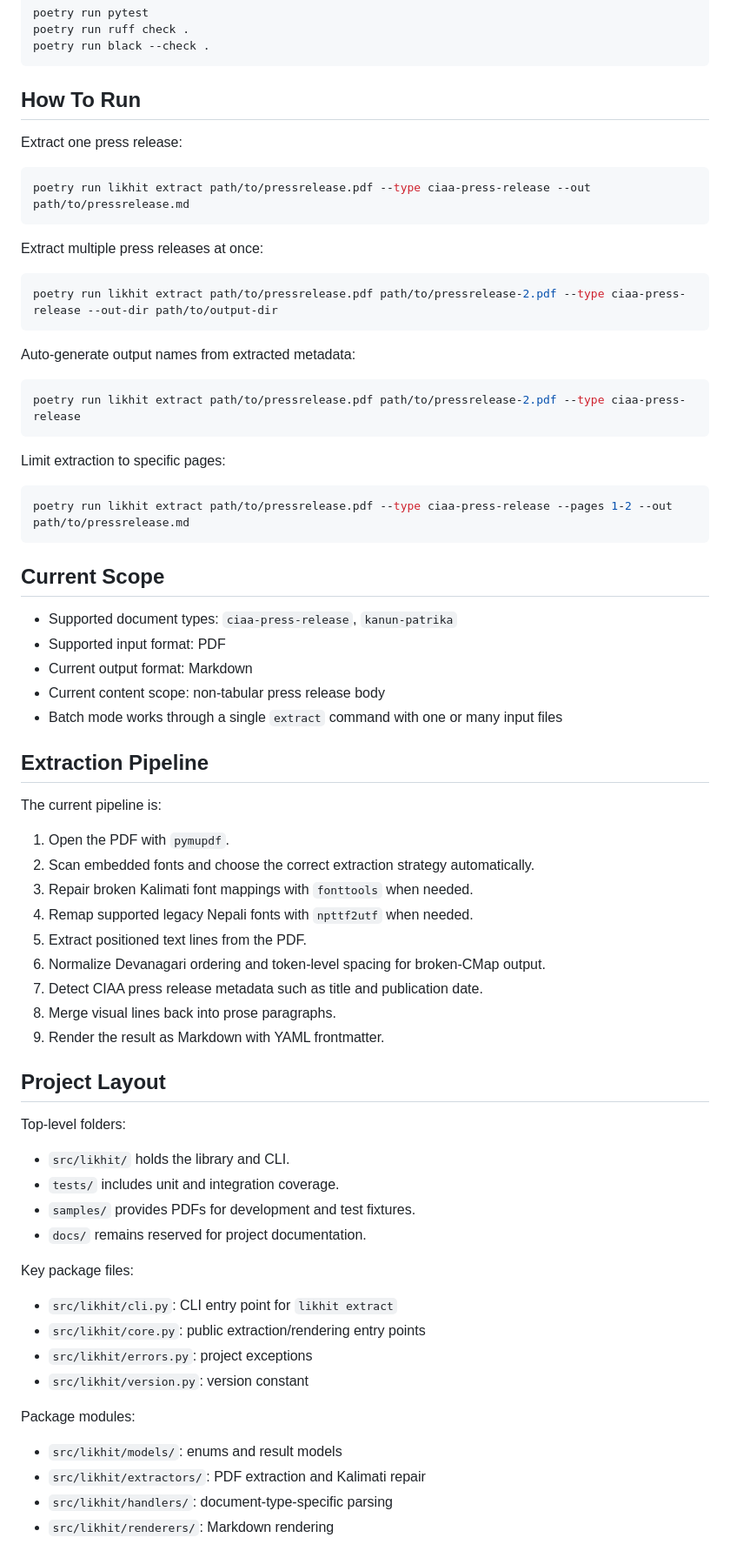
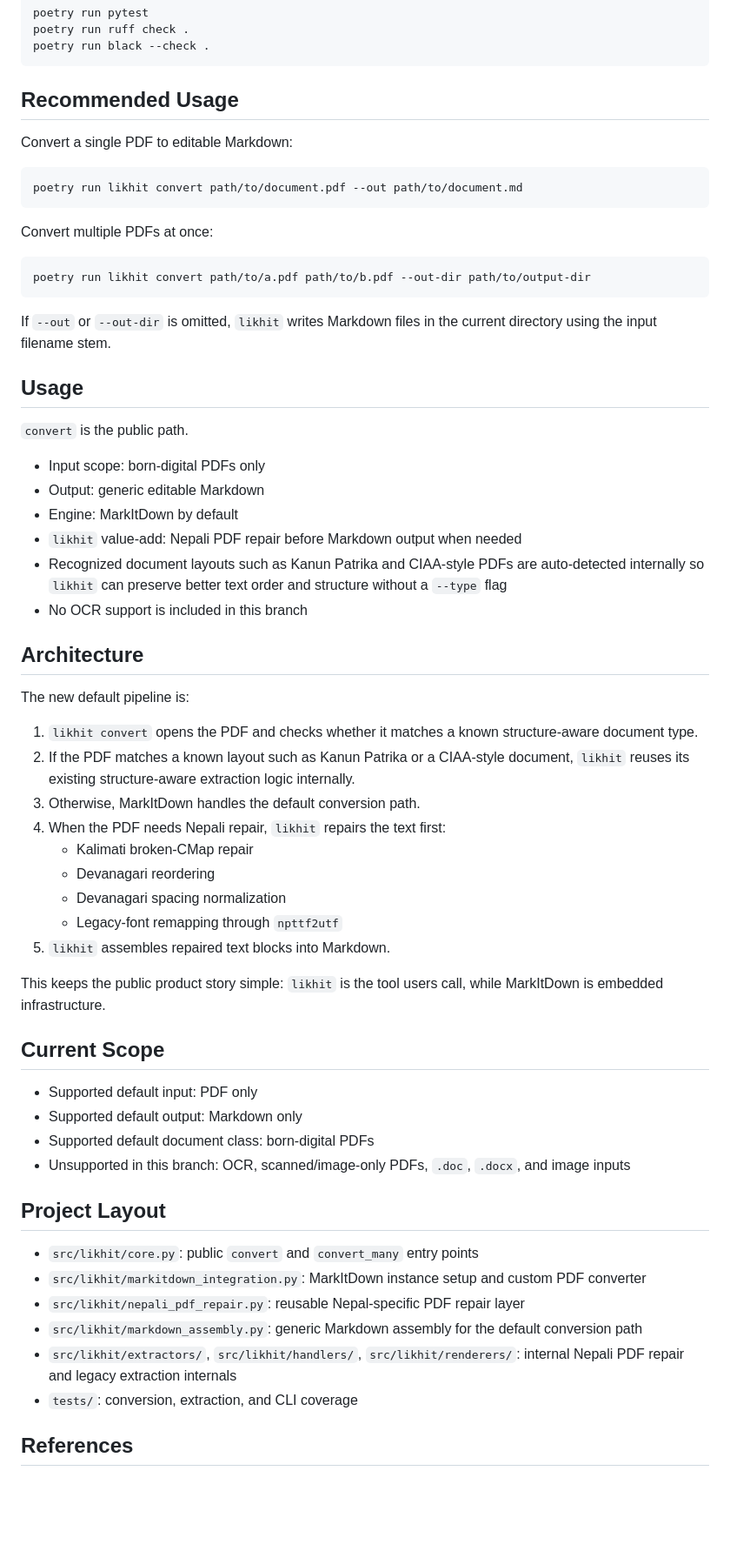
Before and after one commit to Jawafdehi/likhit, a Markdown page: README.md, the part around one of its changes. Shown at 87% size. GitHub-like rendering; blank space fills up the shorter version.

Commit message:
Update README for convert-first workflow

````diff
--- a/README.md
+++ b/README.md
@@ -20,75 +20,64 @@ poetry run ruff check .
 poetry run black --check .
 ```
 
-## How To Run
+## Recommended Usage
 
-Extract one press release:
+Convert a single PDF to editable Markdown:
 
 ```bash
-poetry run likhit extract path/to/pressrelease.pdf --type ciaa-press-release --out path/to/pressrelease.md
+poetry run likhit convert path/to/document.pdf --out path/to/document.md
 ```
 
-Extract multiple press releases at once:
+Convert multiple PDFs at once:
 
 ```bash
-poetry run likhit extract path/to/pressrelease.pdf path/to/pressrelease-2.pdf --type ciaa-press-release --out-dir path/to/output-dir
+poetry run likhit convert path/to/a.pdf path/to/b.pdf --out-dir path/to/output-dir
 ```
 
-Auto-generate output names from extracted metadata:
+If `--out` or `--out-dir` is omitted, `likhit` writes Markdown files in the current directory using the input filename stem.
 
-```bash
-poetry run likhit extract path/to/pressrelease.pdf path/to/pressrelease-2.pdf --type ciaa-press-release
-```
+## Usage
 
-Limit extraction to specific pages:
+`convert` is the public path.
 
-```bash
-poetry run likhit extract path/to/pressrelease.pdf --type ciaa-press-release --pages 1-2 --out path/to/pressrelease.md
-```
+- Input scope: born-digital PDFs only
+- Output: generic editable Markdown
+- Engine: MarkItDown by default
+- `likhit` value-add: Nepali PDF repair before Markdown output when needed
+- Recognized document layouts such as Kanun Patrika and CIAA-style PDFs are auto-detected internally so `likhit` can preserve better text order and structure without a `--type` flag
+- No OCR support is included in this branch
 
+## Architecture
+
+The new default pipeline is:
+
+1. `likhit convert` opens the PDF and checks whether it matches a known structure-aware document type.
+2. If the PDF matches a known layout such as Kanun Patrika or a CIAA-style document, `likhit` reuses its existing structure-aware extraction logic internally.
+3. Otherwise, MarkItDown handles the default conversion path.
+4. When the PDF needs Nepali repair, `likhit` repairs the text first:
+   - Kalimati broken-CMap repair
+   - Devanagari reordering
+   - Devanagari spacing normalization
+   - Legacy-font remapping through `npttf2utf`
+5. `likhit` assembles repaired text blocks into Markdown.
+
+This keeps the public product story simple: `likhit` is the tool users call, while MarkItDown is embedded infrastructure.
 
 ## Current Scope
 
-- Supported document types: `ciaa-press-release`, `kanun-patrika`
-- Supported input format: PDF
-- Current output format: Markdown
-- Current content scope: non-tabular press release body
-- Batch mode works through a single `extract` command with one or many input files
-
-## Extraction Pipeline
-
-The current pipeline is:
-
-1. Open the PDF with `pymupdf`.
-2. Scan embedded fonts and choose the correct extraction strategy automatically.
-3. Repair broken Kalimati font mappings with `fonttools` when needed.
-4. Remap supported legacy Nepali fonts with `npttf2utf` when needed.
-5. Extract positioned text lines from the PDF.
-6. Normalize Devanagari ordering and token-level spacing for broken-CMap output.
-7. Detect CIAA press release metadata such as title and publication date.
-8. Merge visual lines back into prose paragraphs.
-9. Render the result as Markdown with YAML frontmatter.
+- Supported default input: PDF only
+- Supported default output: Markdown only
+- Supported default document class: born-digital PDFs
+- Unsupported in this branch: OCR, scanned/image-only PDFs, `.doc`, `.docx`, and image inputs
 
 ## Project Layout
 
-Top-level folders:
+- `src/likhit/core.py`: public `convert` and `convert_many` entry points
+- `src/likhit/markitdown_integration.py`: MarkItDown instance setup and custom PDF converter
+- `src/likhit/nepali_pdf_repair.py`: reusable Nepal-specific PDF repair layer
+- `src/likhit/markdown_assembly.py`: generic Markdown assembly for the default conversion path
+- `src/likhit/extractors/`, `src/likhit/handlers/`, `src/likhit/renderers/`: internal Nepali PDF repair and legacy extraction internals
+- `tests/`: conversion, extraction, and CLI coverage
 
-- `src/likhit/` holds the library and CLI.
-- `tests/` includes unit and integration coverage.
-- `samples/` provides PDFs for development and test fixtures.
-- `docs/` remains reserved for project documentation.
+## References
 
-Key package files:
-
-- `src/likhit/cli.py`: CLI entry point for `likhit extract`
-- `src/likhit/core.py`: public extraction/rendering entry points
-- `src/likhit/errors.py`: project exceptions
-- `src/likhit/version.py`: version constant
-
-Package modules:
-
-- `src/likhit/models/`: enums and result models
-- `src/likhit/extractors/`: PDF extraction and Kalimati repair
-- `src/likhit/handlers/`: document-type-specific parsing
-- `src/likhit/renderers/`: Markdown rendering
-
````
Also changed, not shown: other parts of README.md (+4 -25 lines).
